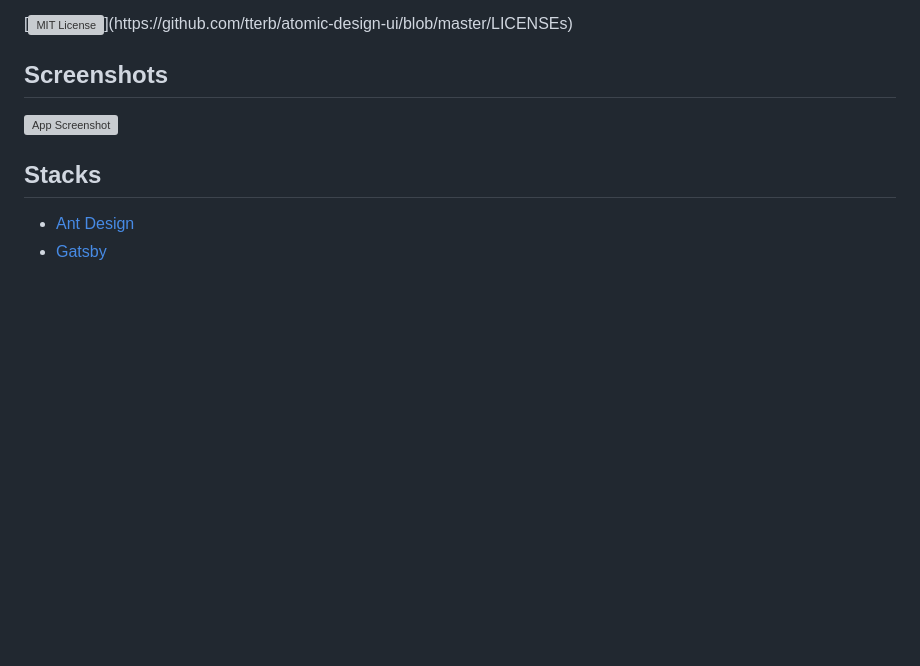
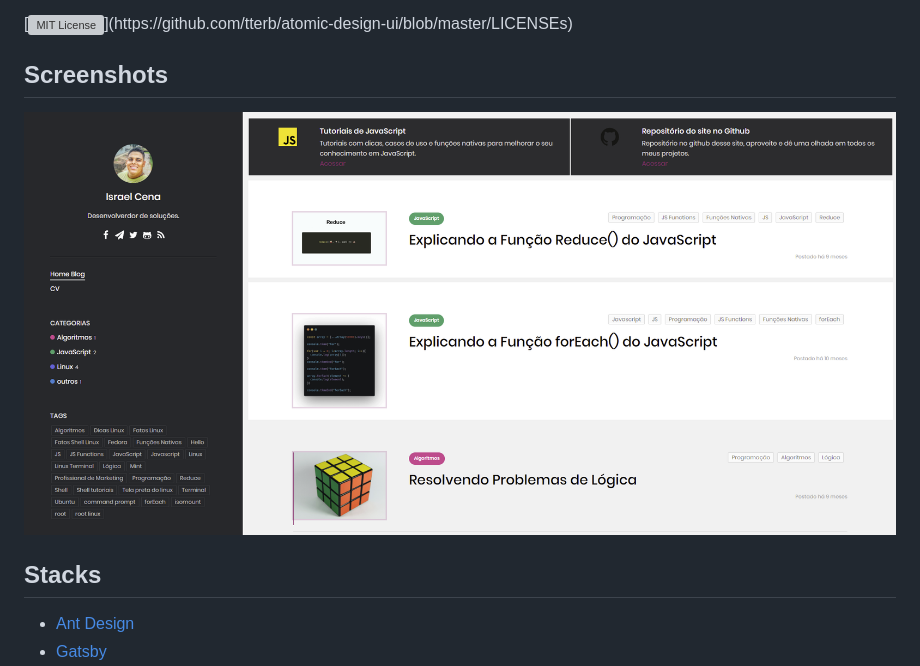
Before and after one commit to israelcena/siteblog, a Markdown page: README.md, the part around the change. Rendered like a GitHub page; pictures changed too: static/media/app-screenshot.png (added); blank space fills up the shorter version; grey boxes are pictures that could not be loaded.

Commit message:
fix app-screenshot

```diff
--- a/README.md
+++ b/README.md
@@ -10,7 +10,7 @@ In this blog I wanted to mix as many resources as possible in order to learn.
 
 ## Screenshots
 
-![App Screenshot](./public/media/app-screenshot.png)
+![App Screenshot](./static/media/app-screenshot.png)
 
 
 ## Stacks
```
